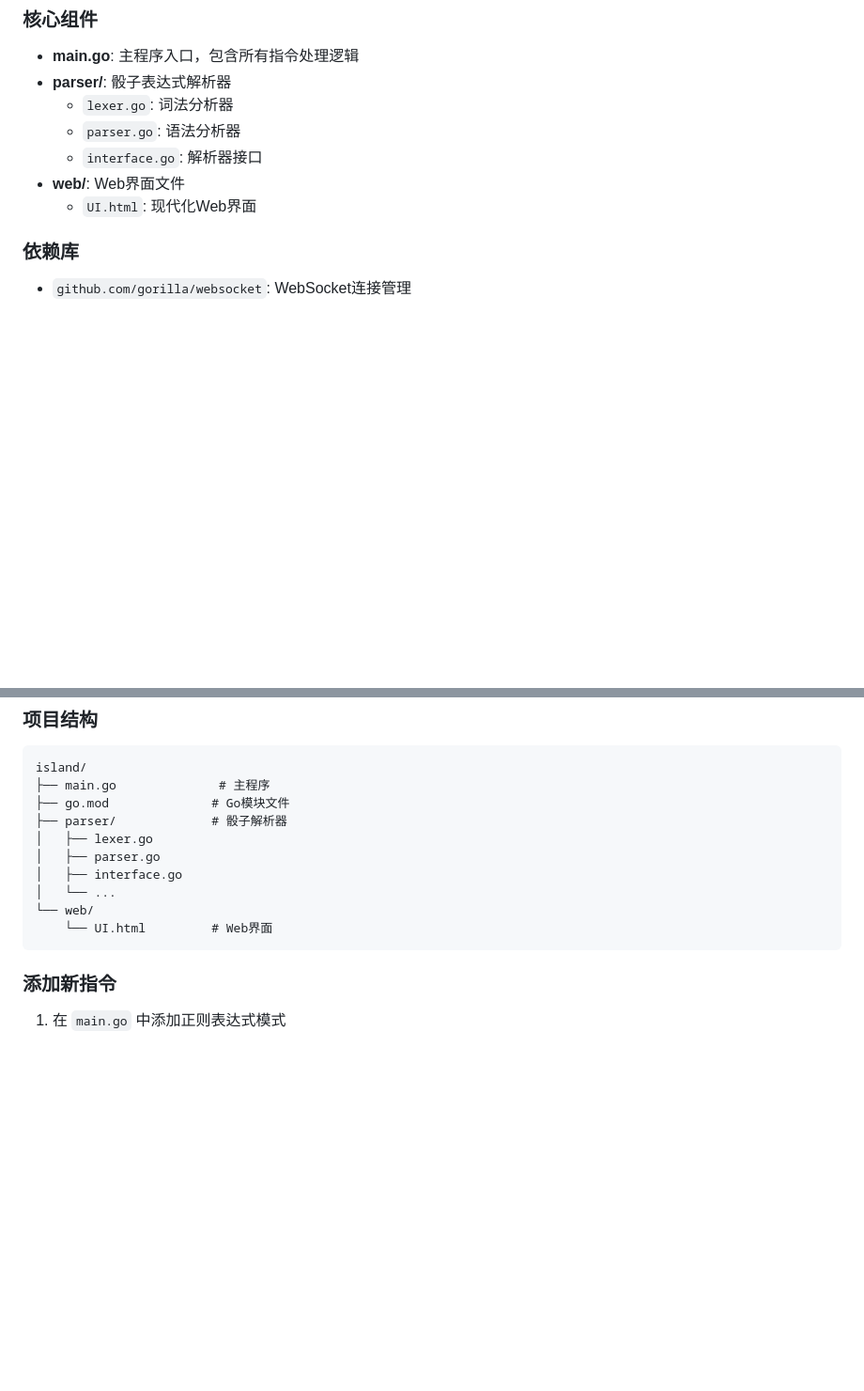
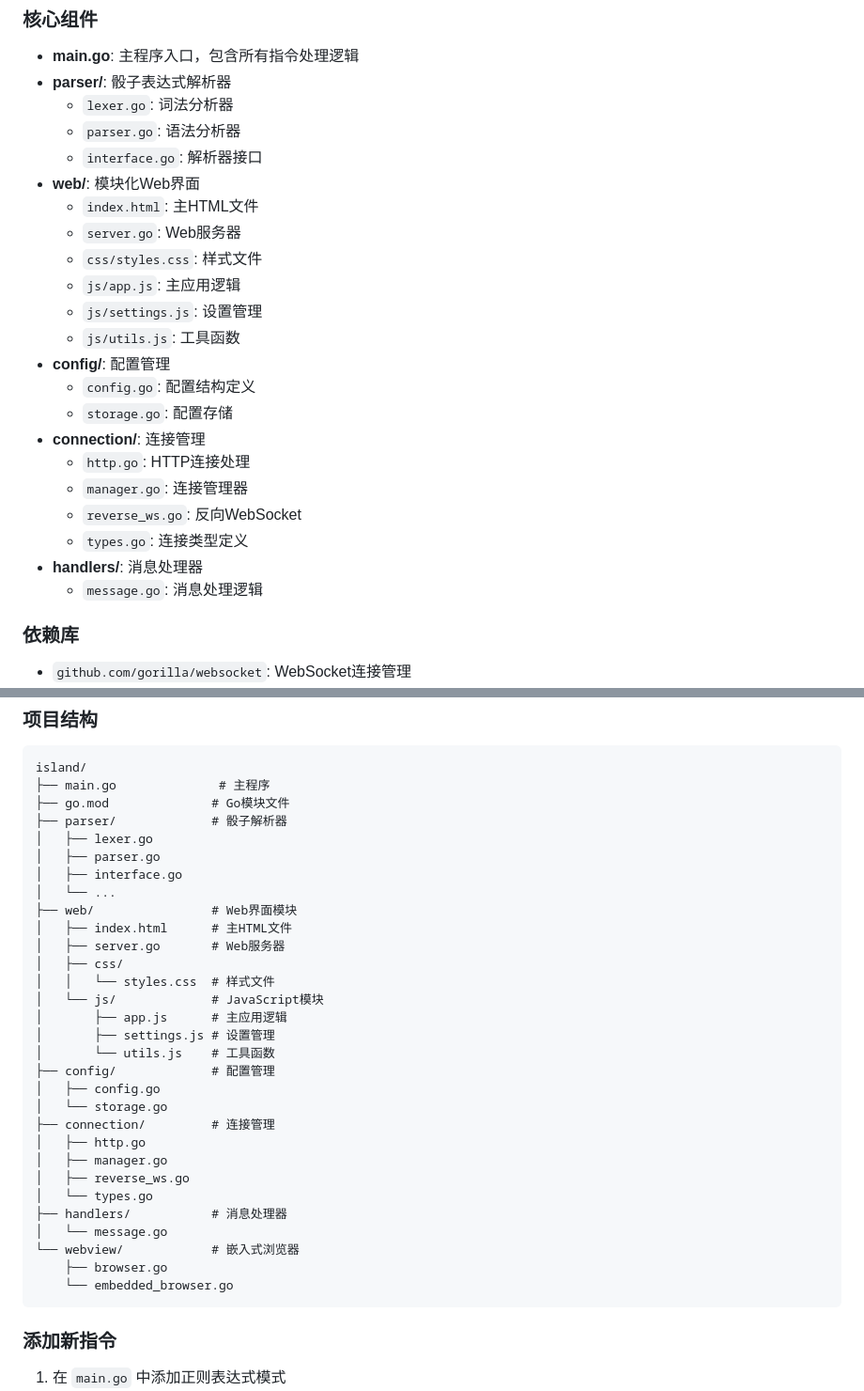
Before and after one commit to JiYeHuanXiang/Island, a Markdown page: README.md, 2 parts joined by grey strips. Shown at 94% size. GitHub-like rendering; blank space fills up the shorter version.

Commit message:
docs: 更新README以反映模块化前端结构
- 更新项目结构说明，包含新的模块化文件
- 详细描述Web界面的新架构和功能
- 更新技术架构部分，反映模块化设计
- 完善前端架构说明

````diff
--- a/README.md
+++ b/README.md
@@ -171,8 +179,23 @@ servers:
   - `lexer.go`: 词法分析器
   - `parser.go`: 语法分析器
   - `interface.go`: 解析器接口
-- **web/**: Web界面文件
-  - `UI.html`: 现代化Web界面
+- **web/**: 模块化Web界面
+  - `index.html`: 主HTML文件
+  - `server.go`: Web服务器
+  - `css/styles.css`: 样式文件
+  - `js/app.js`: 主应用逻辑
+  - `js/settings.js`: 设置管理
+  - `js/utils.js`: 工具函数
+- **config/**: 配置管理
+  - `config.go`: 配置结构定义
+  - `storage.go`: 配置存储
+- **connection/**: 连接管理
+  - `http.go`: HTTP连接处理
+  - `manager.go`: 连接管理器
+  - `reverse_ws.go`: 反向WebSocket
+  - `types.go`: 连接类型定义
+- **handlers/**: 消息处理器
+  - `message.go`: 消息处理逻辑
 
 ### 依赖库
 
@@ -193,8 +216,28 @@ island/
 │   ├── parser.go
 │   ├── interface.go
 │   └── ...
-└── web/
-    └── UI.html         # Web界面
+├── web/                # Web界面模块
+│   ├── index.html      # 主HTML文件
+│   ├── server.go       # Web服务器
+│   ├── css/
+│   │   └── styles.css  # 样式文件
+│   └── js/             # JavaScript模块
+│       ├── app.js      # 主应用逻辑
+│       ├── settings.js # 设置管理
+│       └── utils.js    # 工具函数
+├── config/             # 配置管理
+│   ├── config.go
+│   └── storage.go
+├── connection/         # 连接管理
+│   ├── http.go
+│   ├── manager.go
+│   ├── reverse_ws.go
+│   └── types.go
+├── handlers/           # 消息处理器
+│   └── message.go
+└── webview/            # 嵌入式浏览器
+    ├── browser.go
+    └── embedded_browser.go
 ```
 
 ### 添加新指令
````
Also changed, not shown: other parts of README.md (+13 -5 lines).
